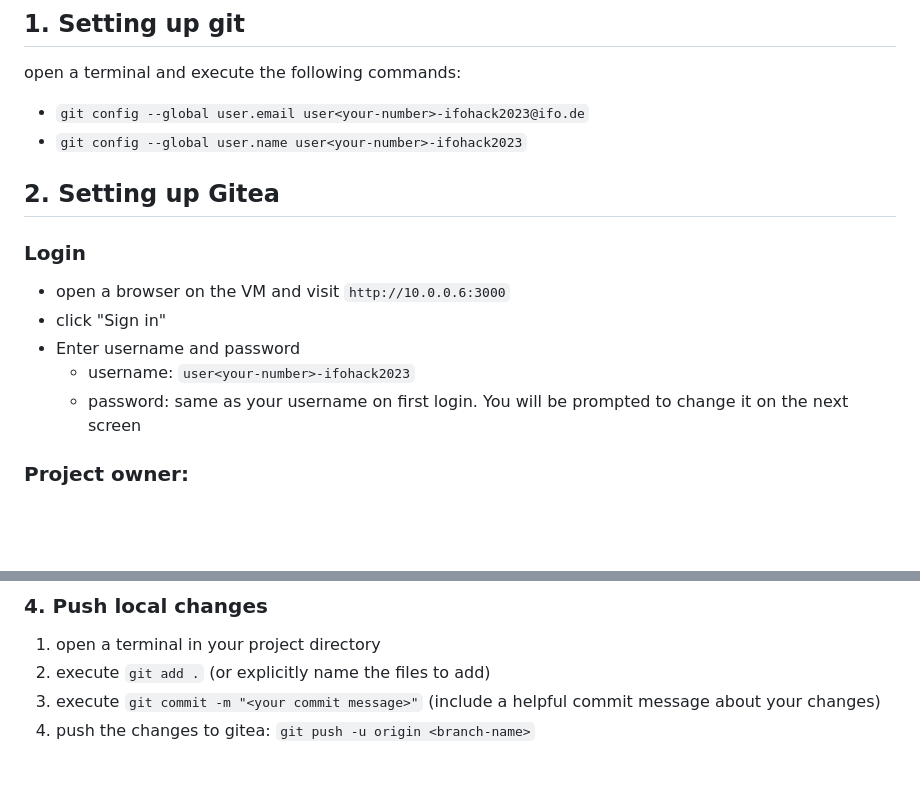
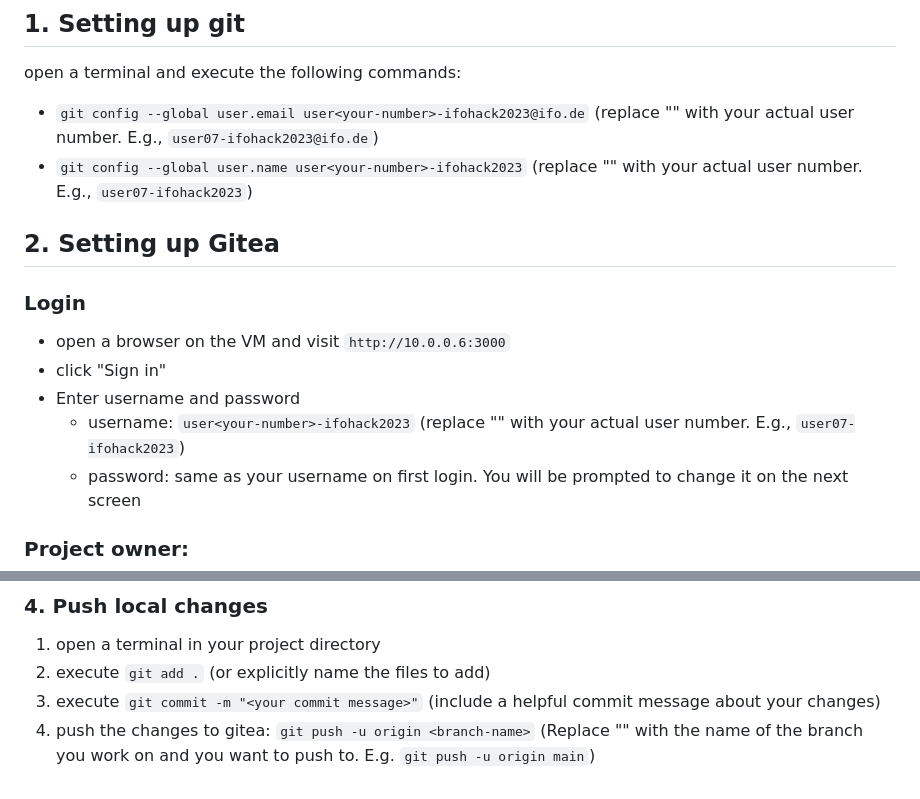
Before and after one commit to ifo-institute/ifohack2023, a Markdown page: Cloud access/GiteaWorkflow.md, 2 parts joined by grey strips. Drawn GitHub-style; blank space fills up the shorter version.

Commit message:
some more explanation

```diff
--- a/Cloud access/GiteaWorkflow.md
+++ b/Cloud access/GiteaWorkflow.md
@@ -11,8 +11,8 @@
 
 ## 1. Setting up git
 open a terminal and execute the following commands:
-- `git config --global user.email user<your-number>-ifohack2023@ifo.de`
-- `git config --global user.name user<your-number>-ifohack2023`
+- `git config --global user.email user<your-number>-ifohack2023@ifo.de` (replace "<your-number>" with your actual user number. E.g., `user07-ifohack2023@ifo.de`)
+- `git config --global user.name user<your-number>-ifohack2023` (replace "<your-number>" with your actual user number. E.g., `user07-ifohack2023`)
 
 
 ## 2. Setting up Gitea
@@ -20,7 +20,7 @@ open a terminal and execute the following commands:
 - open a browser on the VM and visit `http://10.0.0.6:3000`
 - click "Sign in"
 - Enter username and password
-    - username: `user<your-number>-ifohack2023`
+    - username: `user<your-number>-ifohack2023` (replace "<your-number>" with your actual user number. E.g., `user07-ifohack2023`)
     - password: same as your username on first login. You will be prompted to change it on the next screen
 
 ### Project owner:
@@ -86,4 +86,4 @@ temp/*
 1. open a terminal in your project directory
 2. execute `git add .`  (or explicitly name the files to add)
 3. execute `git commit -m "<your commit message>"` (include a helpful commit message about your changes)
-4. push the changes to gitea: `git push -u origin <branch-name>`
+4. push the changes to gitea: `git push -u origin <branch-name>` (Replace "<branch-name>" with the name of the branch you work on and you want to push to. E.g. `git push -u origin main`)
```
